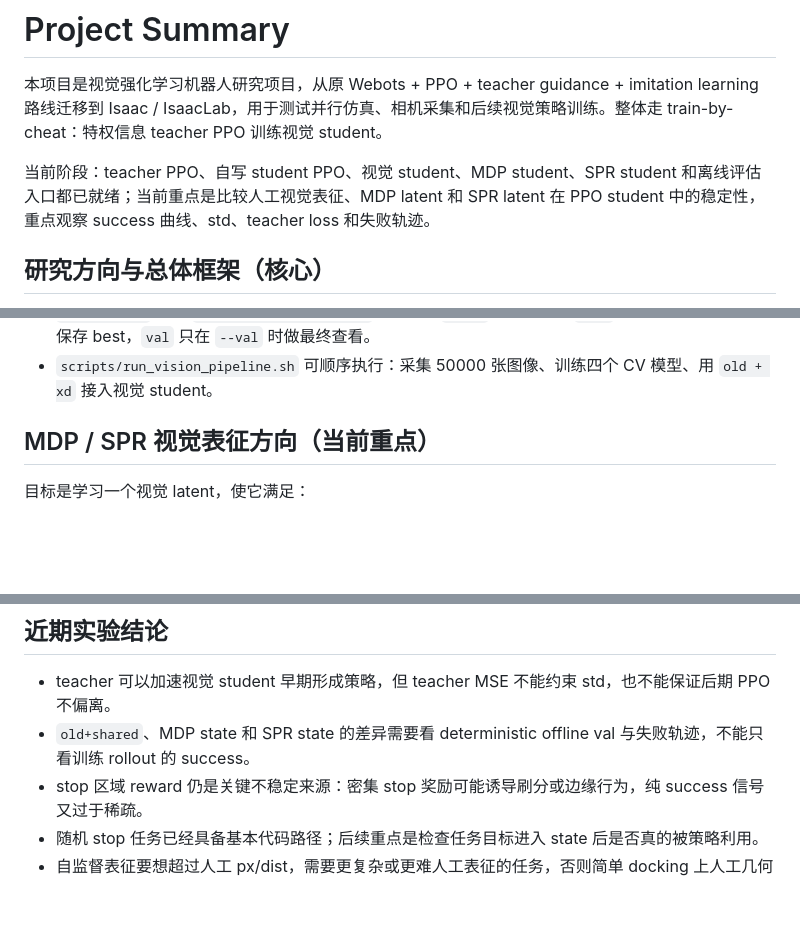
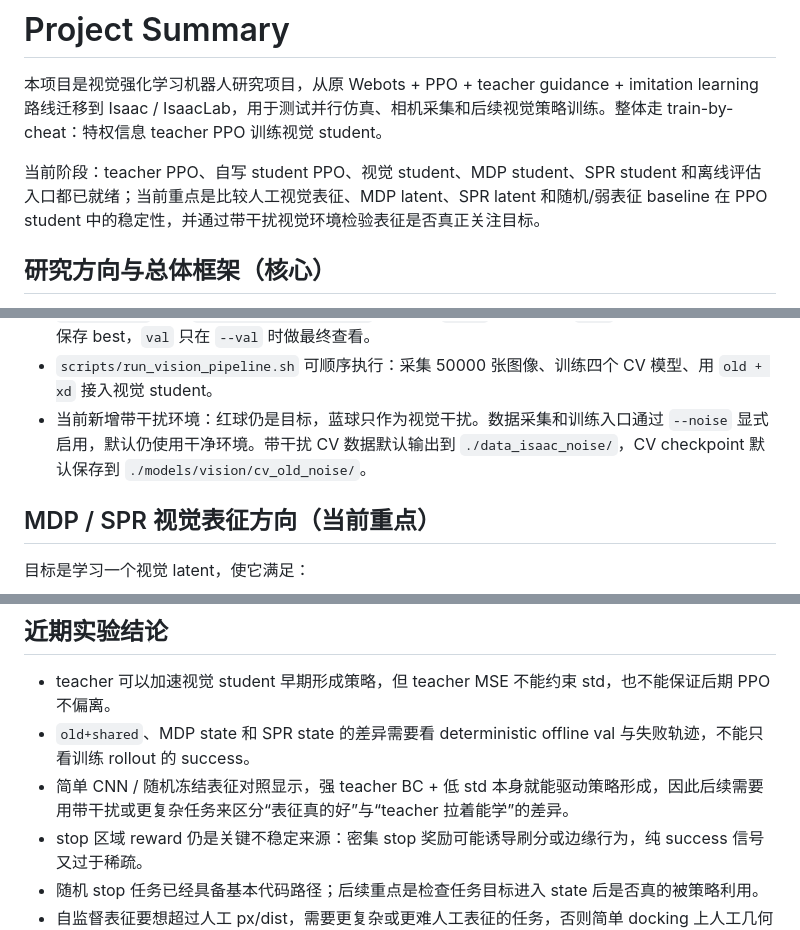
Before and after one commit to beststudenttb/isaac_test, a Markdown page: summary/readme.md, 3 parts joined by grey strips. Rendered like a GitHub page; blank space fills up the shorter version.

Commit message:
Update July 7 summary

```diff
--- a/summary/readme.md
+++ b/summary/readme.md
@@ -2,7 +2,7 @@
 
 本项目是视觉强化学习机器人研究项目，从原 Webots + PPO + teacher guidance + imitation learning 路线迁移到 Isaac / IsaacLab，用于测试并行仿真、相机采集和后续视觉策略训练。整体走 train-by-cheat：特权信息 teacher PPO 训练视觉 student。
 
-当前阶段：teacher PPO、自写 student PPO、视觉 student、MDP student、SPR student 和离线评估入口都已就绪；当前重点是比较人工视觉表征、MDP latent 和 SPR latent 在 PPO student 中的稳定性，重点观察 success 曲线、std、teacher loss 和失败轨迹。
+当前阶段：teacher PPO、自写 student PPO、视觉 student、MDP student、SPR student 和离线评估入口都已就绪；当前重点是比较人工视觉表征、MDP latent、SPR latent 和随机/弱表征 baseline 在 PPO student 中的稳定性，并通过带干扰视觉环境检验表征是否真正关注目标。
 
 ## 研究方向与总体框架（核心）
 
@@ -37,6 +37,7 @@
 - 视觉训练当前临时使用 `balanced + DLSS performance(dlss_mode=0)`；采集脚本支持用参数指定渲染模式和抗锯齿模式。
 - `train/cv.py` 使用 `train/test/val = 7/2/1` 的语义：`train` 参与训练，`test` 用于训练过程评估和保存 best，`val` 只在 `--val` 时做最终查看。
 - `scripts/run_vision_pipeline.sh` 可顺序执行：采集 50000 张图像、训练四个 CV 模型、用 `old + xd` 接入视觉 student。
+- 当前新增带干扰环境：红球仍是目标，蓝球只作为视觉干扰。数据采集和训练入口通过 `--noise` 显式启用，默认仍使用干净环境。带干扰 CV 数据默认输出到 `./data_isaac_noise/`，CV checkpoint 默认保存到 `./models/vision/cv_old_noise/`。
 
 ## MDP / SPR 视觉表征方向（当前重点）
 
@@ -78,6 +79,7 @@ SPR 当前实现状态：
 
 - teacher 可以加速视觉 student 早期形成策略，但 teacher MSE 不能约束 std，也不能保证后期 PPO 不偏离。
 - `old+shared`、MDP state 和 SPR state 的差异需要看 deterministic offline val 与失败轨迹，不能只看训练 rollout 的 success。
+- 简单 CNN / 随机冻结表征对照显示，强 teacher BC + 低 std 本身就能驱动策略形成，因此后续需要用带干扰或更复杂任务来区分“表征真的好”与“teacher 拉着能学”的差异。
 - stop 区域 reward 仍是关键不稳定来源：密集 stop 奖励可能诱导刷分或边缘行为，纯 success 信号又过于稀疏。
 - 随机 stop 任务已经具备基本代码路径；后续重点是检查任务目标进入 state 后是否真的被策略利用。
 - 自监督表征要想超过人工 px/dist，需要更复杂或更难人工表征的任务，否则简单 docking 上人工几何特征天然占优。
```
Also changed, not shown: other parts of summary/readme.md (+1 -0 lines), summary/2026_07_07_ubuntu.md (added, +40 -0 lines), summary/TODO.md (+3 -0 lines).
